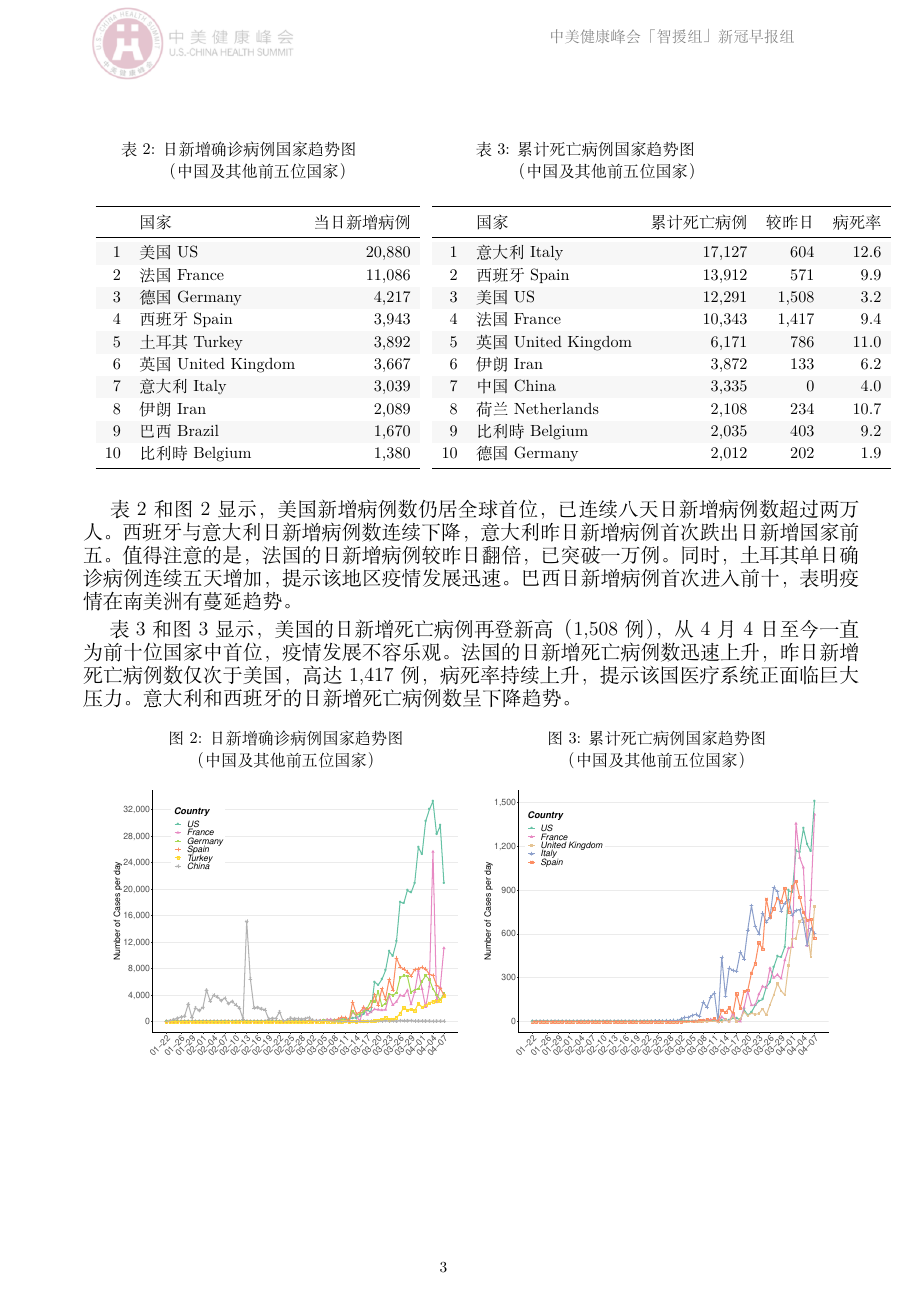
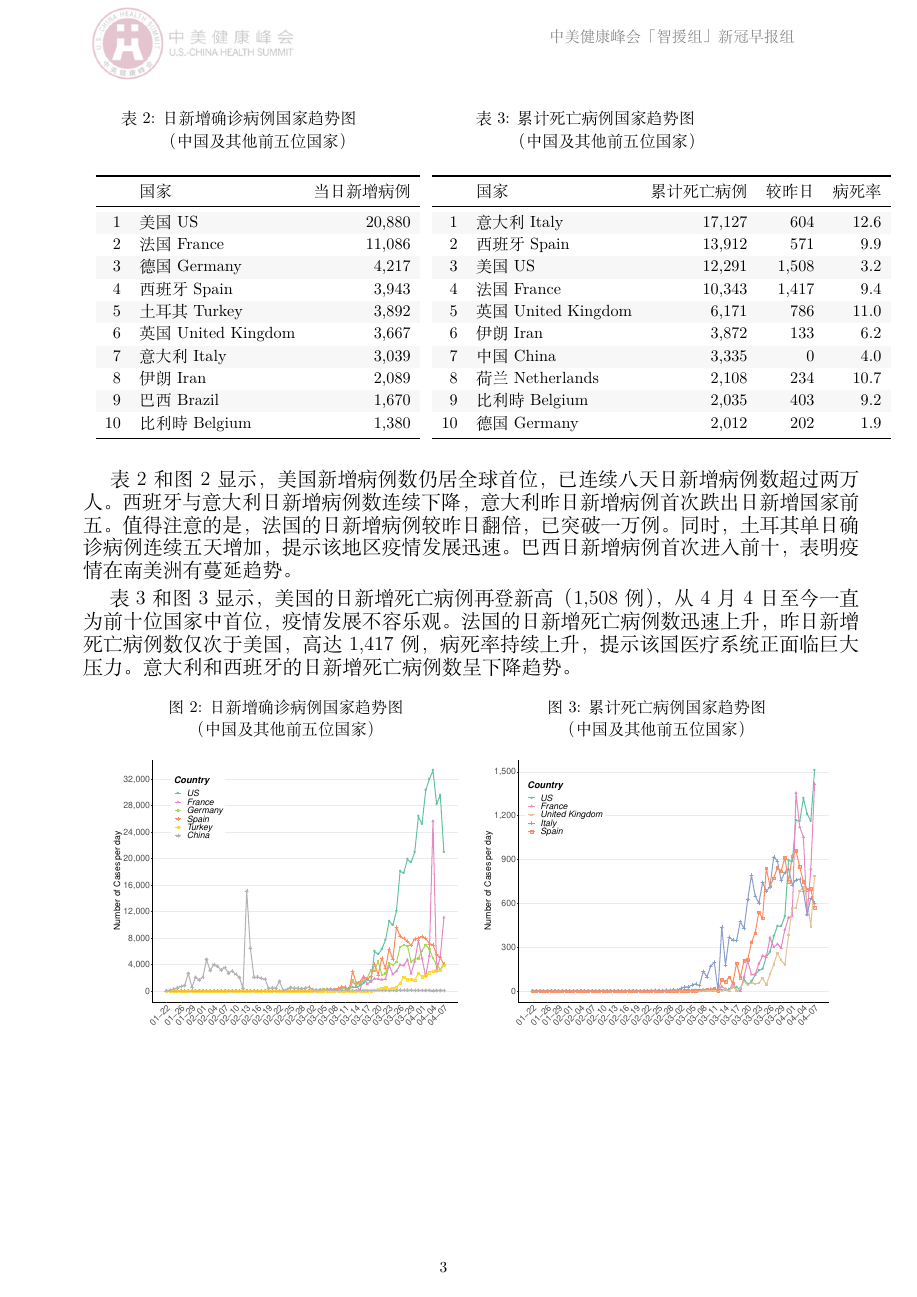
Before and after one commit to US-China-Health-Summit/DailyReport, an R Markdown document (RMD/新冠早报测试/Corona_news.Rmd): page 3 of 6. The pictures show the output file RMD/新冠早报测试/Corona_news.pdf that the author committed with the source.

Commit message:
Move all tables up

````diff
--- a/RMD/新冠早报测试/Corona_news.Rmd
+++ b/RMD/新冠早报测试/Corona_news.Rmd
@@ -205,6 +205,7 @@ cat(c("\\begin{table}[H]
 
 ```{r, echo=FALSE, message=FALSE, warning=FALSE, results='asis'}
 cat(c("\\begin{table}
+\\vspace{-7mm}
     \\begin{minipage}{.45\\linewidth}
     \\centering
     \\captionsetup{justification=centering}
````
Also changed, not shown: RMD/新冠早报测试/Corona_news.pdf, RMD/新冠早报测试/Corona_news.Rmd (1 more changed lines), 1 other file.
